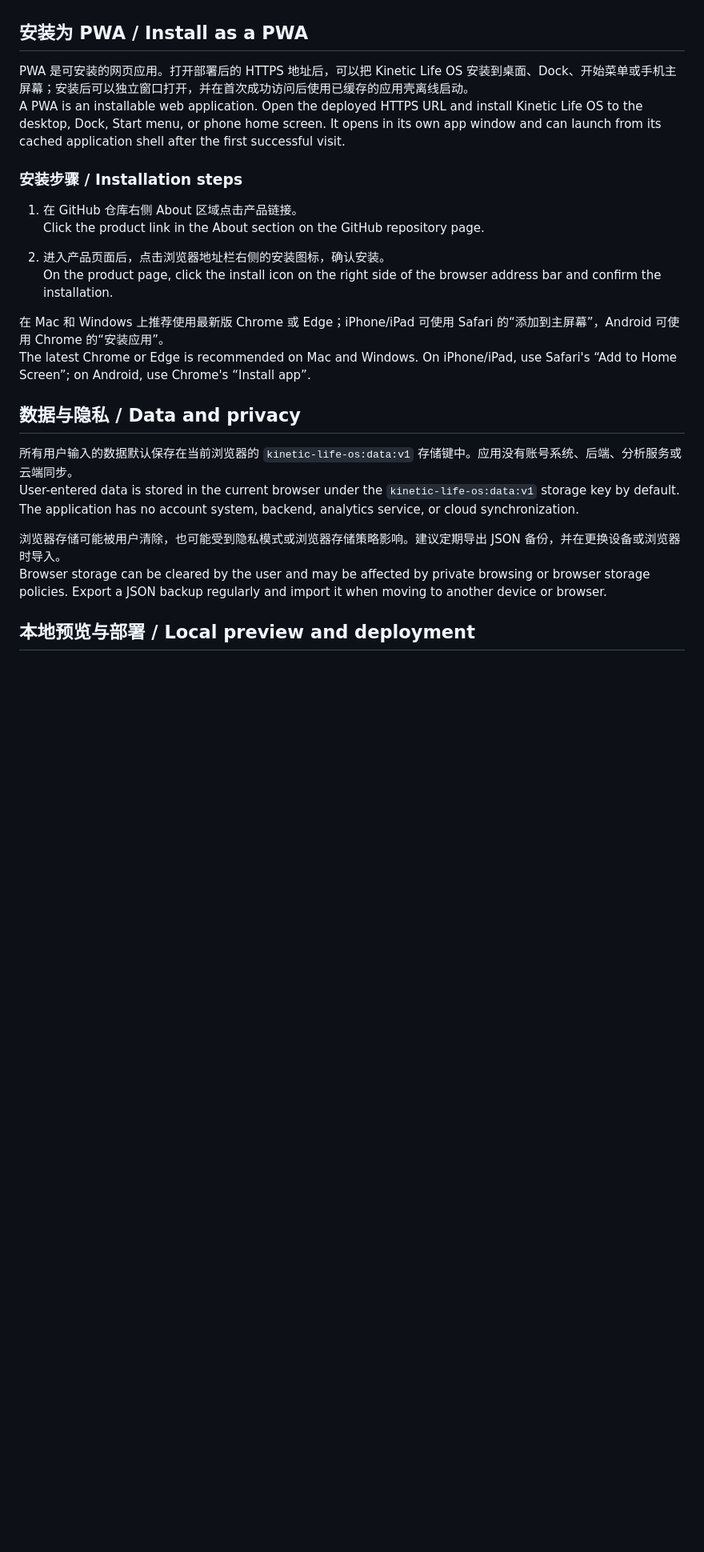
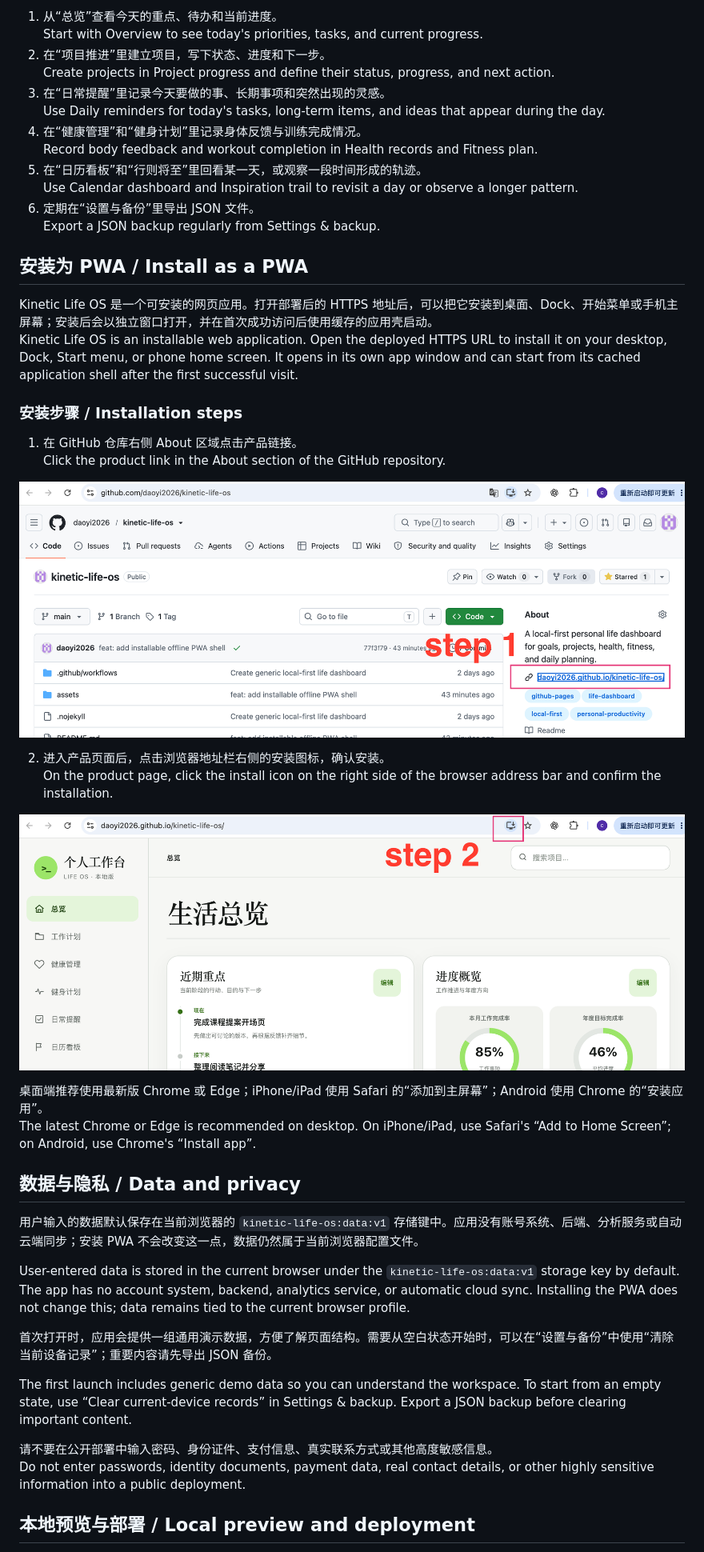
Before and after one commit to daoyi2026/kinetic-life-os, a Markdown page: README.md, the part around one of its changes. Shown at 80% size. Rendered like a GitHub page; blank space fills up the shorter version.

Commit message:
docs: refresh README for current workspace

```diff
--- a/README.md
+++ b/README.md
@@ -76,27 +75,48 @@ Use the selected date to review plans, workouts, wellbeing, hydration, weight, i
+1. 从“总览”查看今天的重点、待办和当前进度。<br>
+   Start with Overview to see today's priorities, tasks, and current progress.
+2. 在“项目推进”里建立项目，写下状态、进度和下一步。<br>
+   Create projects in Project progress and define their status, progress, and next action.
+3. 在“日常提醒”里记录今天要做的事、长期事项和突然出现的灵感。<br>
+   Use Daily reminders for today's tasks, long-term items, and ideas that appear during the day.
+4. 在“健康管理”和“健身计划”里记录身体反馈与训练完成情况。<br>
+   Record body feedback and workout completion in Health records and Fitness plan.
+5. 在“日历看板”和“行则将至”里回看某一天，或观察一段时间形成的轨迹。<br>
+   Use Calendar dashboard and Inspiration trail to revisit a day or observe a longer pattern.
+6. 定期在“设置与备份”里导出 JSON 文件。<br>
+   Export a JSON backup regularly from Settings & backup.
 
 ## 安装为 PWA / Install as a PWA
 
-PWA 是可安装的网页应用。打开部署后的 HTTPS 地址后，可以把 Kinetic Life OS 安装到桌面、Dock、开始菜单或手机主屏幕；安装后可以独立窗口打开，并在首次成功访问后使用已缓存的应用壳离线启动。<br>
-A PWA is an installable web application. Open the deployed HTTPS URL and install Kinetic Life OS to the desktop, Dock, Start menu, or phone home screen. It opens in its own app window and can launch from its cached application shell after the first successful visit.
+Kinetic Life OS 是一个可安装的网页应用。打开部署后的 HTTPS 地址后，可以把它安装到桌面、Dock、开始菜单或手机主屏幕；安装后会以独立窗口打开，并在首次成功访问后使用缓存的应用壳启动。<br>
+Kinetic Life OS is an installable web application. Open the deployed HTTPS URL to install it on your desktop, Dock, Start menu, or phone home screen. It opens in its own app window and can start from its cached application shell after the first successful visit.
 
 ### 安装步骤 / Installation steps
 
 1. 在 GitHub 仓库右侧 About 区域点击产品链接。<br>
-   Click the product link in the About section on the GitHub repository page.
+   Click the product link in the About section of the GitHub repository.
+
+![步骤一：打开产品链接 / Step 1: Open the product link](assets/install-step-1.png)
 
 2. 进入产品页面后，点击浏览器地址栏右侧的安装图标，确认安装。<br>
    On the product page, click the install icon on the right side of the browser address bar and confirm the installation.
 
-在 Mac 和 Windows 上推荐使用最新版 Chrome 或 Edge；iPhone/iPad 可使用 Safari 的“添加到主屏幕”，Android 可使用 Chrome 的“安装应用”。<br>
-The latest Chrome or Edge is recommended on Mac and Windows. On iPhone/iPad, use Safari's “Add to Home Screen”; on Android, use Chrome's “Install app”.
+![步骤二：安装 PWA / Step 2: Install the PWA](assets/install-step-2.png)
+
+桌面端推荐使用最新版 Chrome 或 Edge；iPhone/iPad 使用 Safari 的“添加到主屏幕”；Android 使用 Chrome 的“安装应用”。<br>
+The latest Chrome or Edge is recommended on desktop. On iPhone/iPad, use Safari's “Add to Home Screen”; on Android, use Chrome's “Install app”.
 
 ## 数据与隐私 / Data and privacy
 
-所有用户输入的数据默认保存在当前浏览器的 `kinetic-life-os:data:v1` 存储键中。应用没有账号系统、后端、分析服务或云端同步。<br>
-User-entered data is stored in the current browser under the `kinetic-life-os:data:v1` storage key by default. The application has no account system, backend, analytics service, or cloud synchronization.
+用户输入的数据默认保存在当前浏览器的 `kinetic-life-os:data:v1` 存储键中。应用没有账号系统、后端、分析服务或自动云端同步；安装 PWA 不会改变这一点，数据仍然属于当前浏览器配置文件。
 
-浏览器存储可能被用户清除，也可能受到隐私模式或浏览器存储策略影响。建议定期导出 JSON 备份，并在更换设备或浏览器时导入。<br>
-Browser storage can be cleared by the user and may be affected by private browsing or browser storage policies. Export a JSON backup regularly and import it when moving to another device or browser.
+User-entered data is stored in the current browser under the `kinetic-life-os:data:v1` storage key by default. The app has no account system, backend, analytics service, or automatic cloud sync. Installing the PWA does not change this; data remains tied to the current browser profile.
+
+首次打开时，应用会提供一组通用演示数据，方便了解页面结构。需要从空白状态开始时，可以在“设置与备份”中使用“清除当前设备记录”；重要内容请先导出 JSON 备份。
+
+The first launch includes generic demo data so you can understand the workspace. To start from an empty state, use “Clear current-device records” in Settings & backup. Export a JSON backup before clearing important content.
+
+请不要在公开部署中输入密码、身份证件、支付信息、真实联系方式或其他高度敏感信息。<br>
+Do not enter passwords, identity documents, payment data, real contact details, or other highly sensitive information into a public deployment.
 
 ## 本地预览与部署 / Local preview and deployment
 
```
Also changed, not shown: other parts of README.md (+54 -67 lines).
